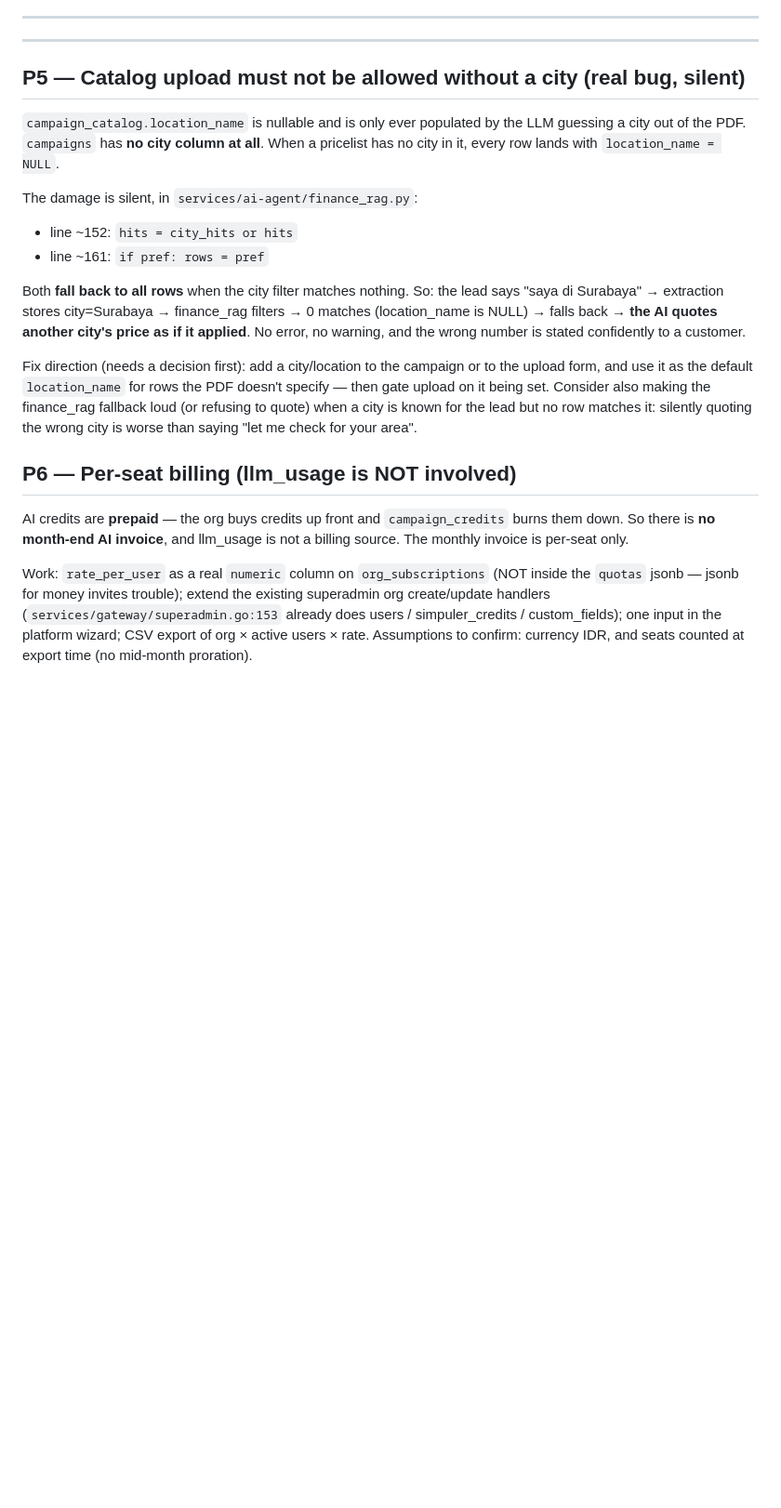
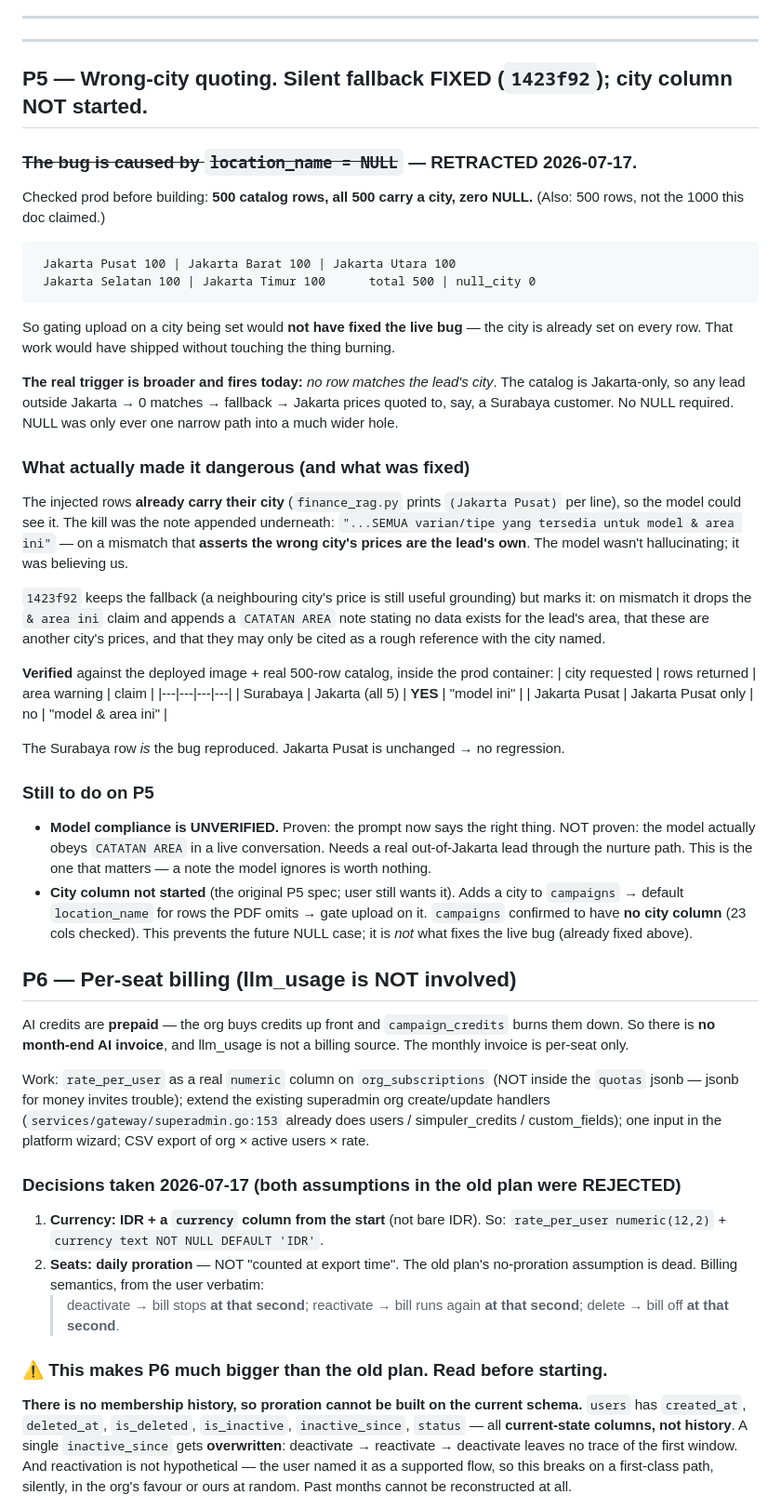
Before and after one commit to ultrazaq7/simpulx, a Markdown page: NEXT-SESSION.md, the part around one of its changes. Shown at 93% size. Rendered like a GitHub page; blank space fills up the shorter version.

````diff
--- a/NEXT-SESSION.md
+++ b/NEXT-SESSION.md
@@ -193,26 +200,52 @@ Replace with local patching — the groundwork already exists:
 
 ---
 
-## P5 — Catalog upload must not be allowed without a city (real bug, silent)
+## P5 — Wrong-city quoting. Silent fallback FIXED (`1423f92`); city column NOT started.
 
-`campaign_catalog.location_name` is nullable and is only ever populated by the LLM
-guessing a city out of the PDF. `campaigns` has **no city column at all**. When a
-pricelist has no city in it, every row lands with `location_name = NULL`.
+### ~~The bug is caused by `location_name = NULL`~~ — RETRACTED 2026-07-17.
+Checked prod before building: **500 catalog rows, all 500 carry a city, zero NULL.**
+(Also: 500 rows, not the 1000 this doc claimed.)
+```
+ Jakarta Pusat 100 | Jakarta Barat 100 | Jakarta Utara 100
+ Jakarta Selatan 100 | Jakarta Timur 100      total 500 | null_city 0
+```
+So gating upload on a city being set would **not have fixed the live bug** — the city is
+already set on every row. That work would have shipped without touching the thing burning.
 
-The damage is silent, in `services/ai-agent/finance_rag.py`:
-- line ~152: `hits = city_hits or hits`
-- line ~161: `if pref: rows = pref`
+**The real trigger is broader and fires today:** *no row matches the lead's city*. The
+catalog is Jakarta-only, so any lead outside Jakarta → 0 matches → fallback → Jakarta
+prices quoted to, say, a Surabaya customer. No NULL required. NULL was only ever one
+narrow path into a much wider hole.
 
-Both **fall back to all rows** when the city filter matches nothing. So: the lead says
-"saya di Surabaya" → extraction stores city=Surabaya → finance_rag filters → 0 matches
-(location_name is NULL) → falls back → **the AI quotes another city's price as if it
-applied**. No error, no warning, and the wrong number is stated confidently to a customer.
+### What actually made it dangerous (and what was fixed)
+The injected rows **already carry their city** (`finance_rag.py` prints `(Jakarta Pusat)`
+per line), so the model could see it. The kill was the note appended underneath:
+`"...SEMUA varian/tipe yang tersedia untuk model & area ini"` — on a mismatch that
+**asserts the wrong city's prices are the lead's own**. The model wasn't hallucinating;
+it was believing us.
 
-Fix direction (needs a decision first): add a city/location to the campaign or to the
-upload form, and use it as the default `location_name` for rows the PDF doesn't specify
-— then gate upload on it being set. Consider also making the finance_rag fallback loud
-(or refusing to quote) when a city is known for the lead but no row matches it: silently
-quoting the wrong city is worse than saying "let me check for your area".
+`1423f92` keeps the fallback (a neighbouring city's price is still useful grounding) but
+marks it: on mismatch it drops the `& area ini` claim and appends a `CATATAN AREA` note
+stating no data exists for the lead's area, that these are another city's prices, and
+that they may only be cited as a rough reference with the city named.
+
+**Verified** against the deployed image + real 500-row catalog, inside the prod container:
+| city requested | rows returned | area warning | claim |
+|---|---|---|---|
+| Surabaya | Jakarta (all 5) | **YES** | "model ini" |
+| Jakarta Pusat | Jakarta Pusat only | no | "model & area ini" |
+
+The Surabaya row *is* the bug reproduced. Jakarta Pusat is unchanged → no regression.
+
+### Still to do on P5
+- **Model compliance is UNVERIFIED.** Proven: the prompt now says the right thing.
+  NOT proven: the model actually obeys `CATATAN AREA` in a live conversation. Needs a
+  real out-of-Jakarta lead through the nurture path. This is the one that matters —
+  a note the model ignores is worth nothing.
+- **City column not started** (the original P5 spec; user still wants it). Adds a city to
+  `campaigns` → default `location_name` for rows the PDF omits → gate upload on it.
+  `campaigns` confirmed to have **no city column** (23 cols checked). This prevents the
+  future NULL case; it is *not* what fixes the live bug (already fixed above).
 
 ## P6 — Per-seat billing (llm_usage is NOT involved)
 
@@ -224,5 +257,22 @@ Work: `rate_per_user` as a real `numeric` column on `org_subscriptions` (NOT ins
 `quotas` jsonb — jsonb for money invites trouble); extend the existing superadmin org
 create/update handlers (`services/gateway/superadmin.go:153` already does users /
 simpuler_credits / custom_fields); one input in the platform wizard; CSV export of
-org × active users × rate. Assumptions to confirm: currency IDR, and seats counted at
-export time (no mid-month proration).
+org × active users × rate.
+
+### Decisions taken 2026-07-17 (both assumptions in the old plan were REJECTED)
+1. **Currency: IDR + a `currency` column from the start** (not bare IDR). So:
+   `rate_per_user numeric(12,2)` + `currency text NOT NULL DEFAULT 'IDR'`.
+2. **Seats: daily proration** — NOT "counted at export time". The old plan's
+   no-proration assumption is dead. Billing semantics, from the user verbatim:
+   > deactivate → bill stops **at that second**; reactivate → bill runs again **at that
+   > second**; delete → bill off **at that second**.
+
+### ⚠️ This makes P6 much bigger than the old plan. Read before starting.
+**There is no membership history, so proration cannot be built on the current schema.**
+`users` has `created_at`, `deleted_at`, `is_deleted`, `is_inactive`, `inactive_since`,
+`status` — all **current-state columns, not history**. A single `inactive_since` gets
+**overwritten**: deactivate → reactivate → deactivate leaves no trace of the first
+window. And reactivation is not hypothetical — the user named it as a supported flow, so
+this breaks on a first-class path, silently, in the org's favour or ours at random.
+Past months cannot be reconstructed at all.
+
````
Also changed, not shown: other parts of NEXT-SESSION.md (+57 -10 lines).
